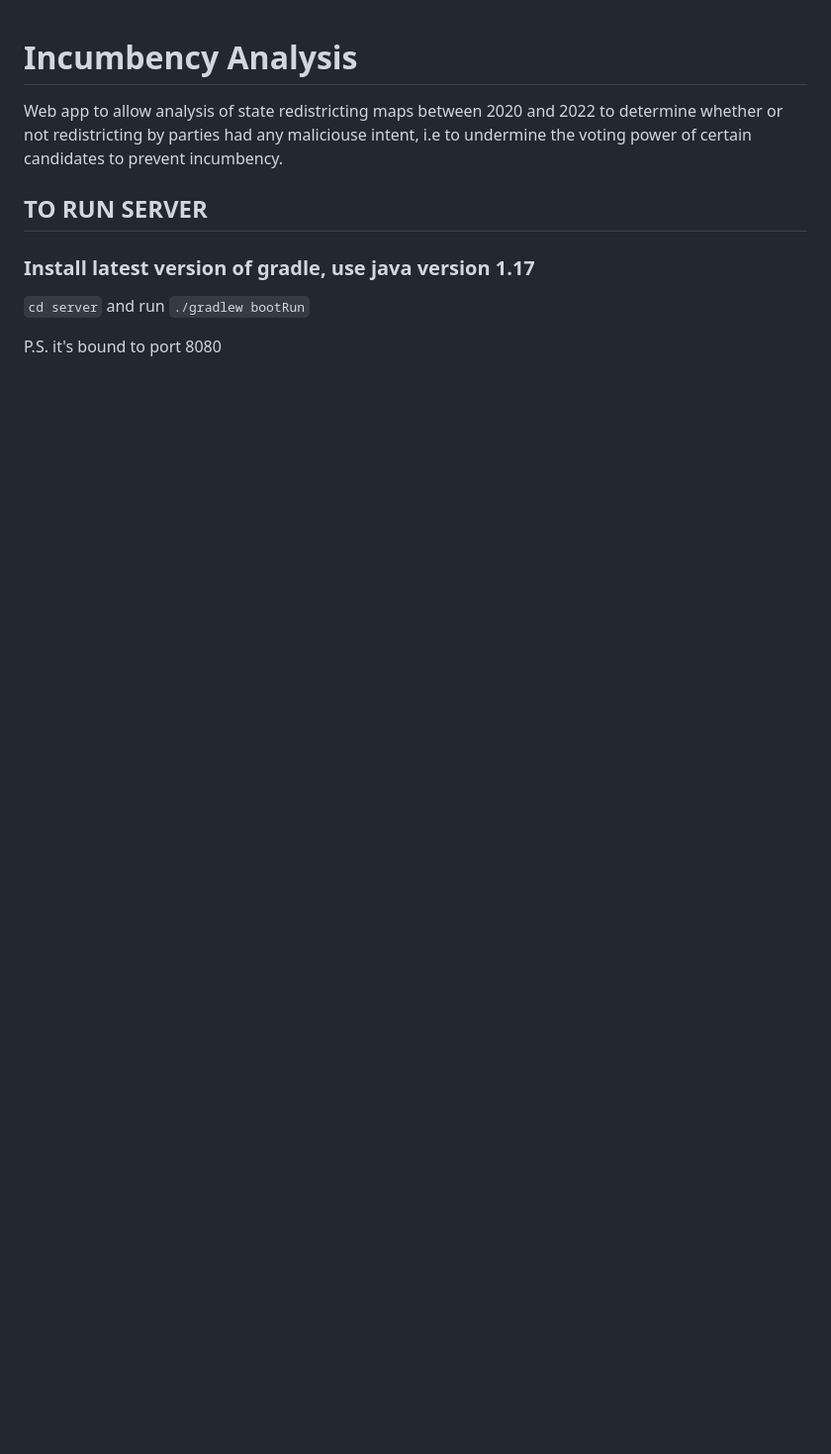
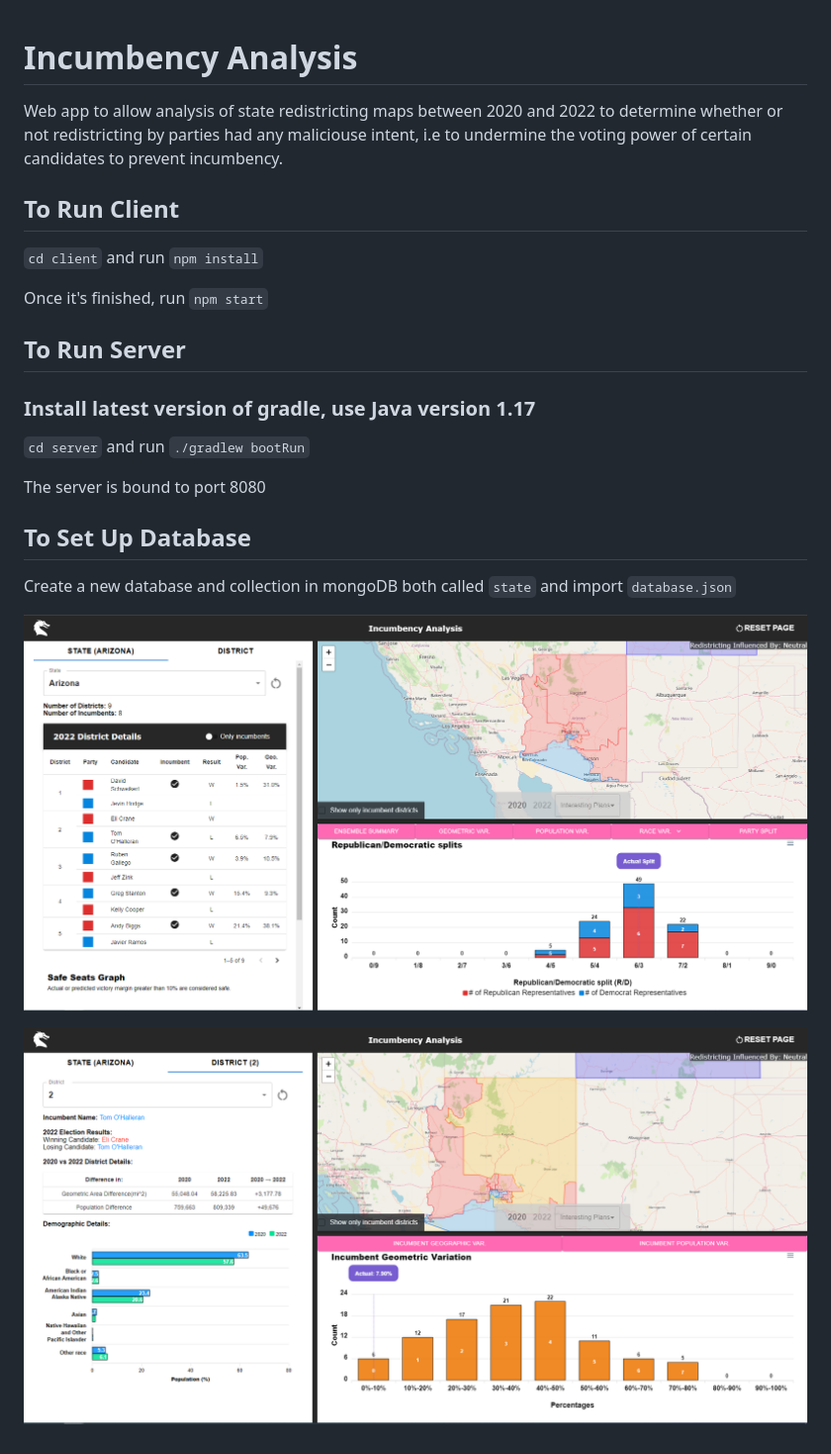
Before and after one commit to aawab/IncumbencyAnalysis, a Markdown page: README.md, the part around the change. Shown: that part at 99% size. Drawn GitHub-style; pictures changed too: screenshots/screenshot1.png (added), screenshots/screenshot2.png (added); blank space fills up the shorter version.

Commit message:
Updated readme with better instructions and added screenshots

```diff
--- a/README.md
+++ b/README.md
@@ -2,10 +2,23 @@
 
 Web app to allow analysis of state redistricting maps between 2020 and 2022 to determine whether or not redistricting by parties had any maliciouse intent, i.e to undermine the voting power of certain candidates to prevent incumbency.
 
-## TO RUN SERVER
+## To Run Client
 
-### Install latest version of gradle, use java version 1.17
+`cd client` and run `npm install`
+
+Once it's finished, run `npm start`
+## To Run Server
+
+### Install latest version of gradle, use Java version 1.17
 
 `cd server` and run `./gradlew bootRun`
 
-P.S. it's bound to port 8080
+The server is bound to port 8080
+
+## To Set Up Database
+
+Create a new database and collection in mongoDB both called `state` and import `database.json`
+
+![](./screenshots/screenshot1.png)
+
+![](./screenshots/screenshot2.png)
```
Also changed, not shown: 1 other file.
